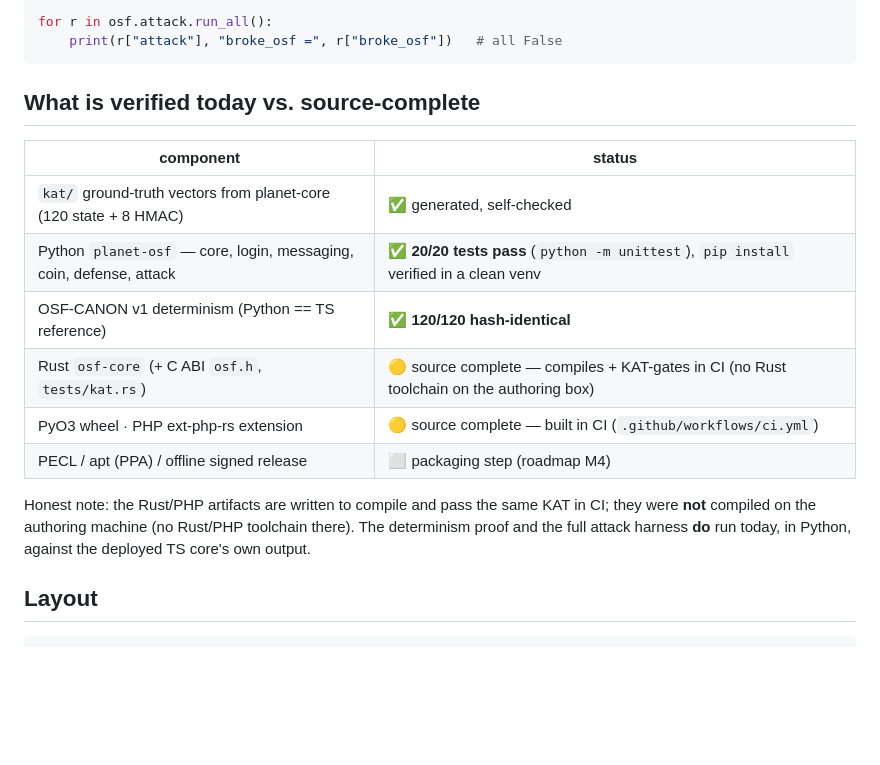
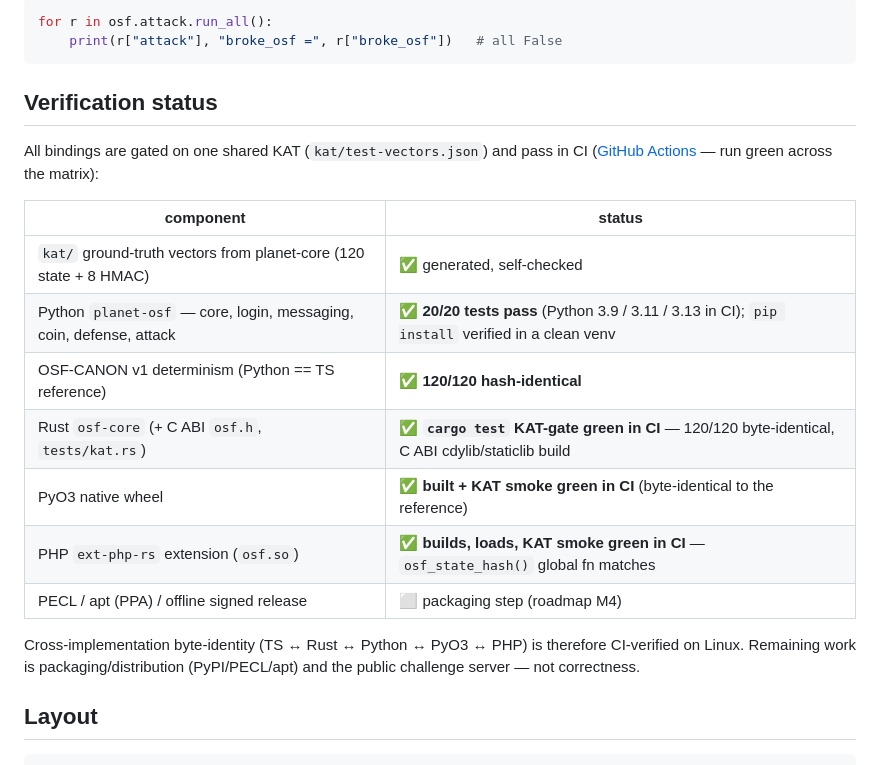
Before and after one commit to winnerbrothers/osf, a Markdown page: README.md, the part around the change. Drawn GitHub-style; blank space fills up the shorter version.

Commit message:
docs: mark all bindings CI-verified green (Rust/PyO3/PHP KAT pass) [skip ci]

````diff
--- a/README.md
+++ b/README.md
@@ -73,21 +73,24 @@ for r in osf.attack.run_all():
     print(r["attack"], "broke_osf =", r["broke_osf"])   # all False
 ```
 
-## What is verified today vs. source-complete
+## Verification status
+
+All bindings are gated on one shared KAT (`kat/test-vectors.json`) and pass in
+CI ([GitHub Actions](.github/workflows/ci.yml) — run green across the matrix):
 
 | component | status |
 |---|---|
 | `kat/` ground-truth vectors from planet-core (120 state + 8 HMAC) | ✅ generated, self-checked |
-| Python `planet-osf` — core, login, messaging, coin, defense, attack | ✅ **20/20 tests pass** (`python -m unittest`), `pip install` verified in a clean venv |
+| Python `planet-osf` — core, login, messaging, coin, defense, attack | ✅ **20/20 tests pass** (Python 3.9 / 3.11 / 3.13 in CI); `pip install` verified in a clean venv |
 | OSF-CANON v1 determinism (Python == TS reference) | ✅ **120/120 hash-identical** |
-| Rust `osf-core` (+ C ABI `osf.h`, `tests/kat.rs`) | 🟡 source complete — compiles + KAT-gates in CI (no Rust toolchain on the authoring box) |
-| PyO3 wheel · PHP ext-php-rs extension | 🟡 source complete — built in CI (`.github/workflows/ci.yml`) |
+| Rust `osf-core` (+ C ABI `osf.h`, `tests/kat.rs`) | ✅ **`cargo test` KAT-gate green in CI** — 120/120 byte-identical, C ABI cdylib/staticlib build |
+| PyO3 native wheel | ✅ **built + KAT smoke green in CI** (byte-identical to the reference) |
+| PHP `ext-php-rs` extension (`osf.so`) | ✅ **builds, loads, KAT smoke green in CI** — `osf_state_hash()` global fn matches |
 | PECL / apt (PPA) / offline signed release | ⬜ packaging step (roadmap M4) |
 
-Honest note: the Rust/PHP artifacts are written to compile and pass the same KAT
-in CI; they were **not** compiled on the authoring machine (no Rust/PHP
-toolchain there). The determinism proof and the full attack harness **do** run
-today, in Python, against the deployed TS core's own output.
+Cross-implementation byte-identity (TS ↔ Rust ↔ Python ↔ PyO3 ↔ PHP) is
+therefore CI-verified on Linux. Remaining work is packaging/distribution
+(PyPI/PECL/apt) and the public challenge server — not correctness.
 
 ## Layout
 ```
````
